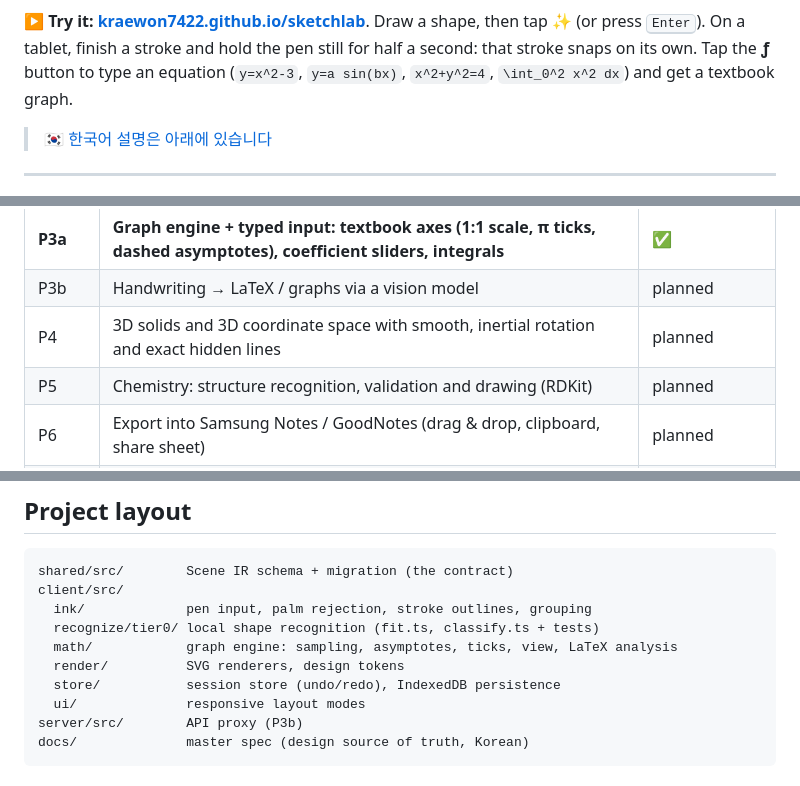
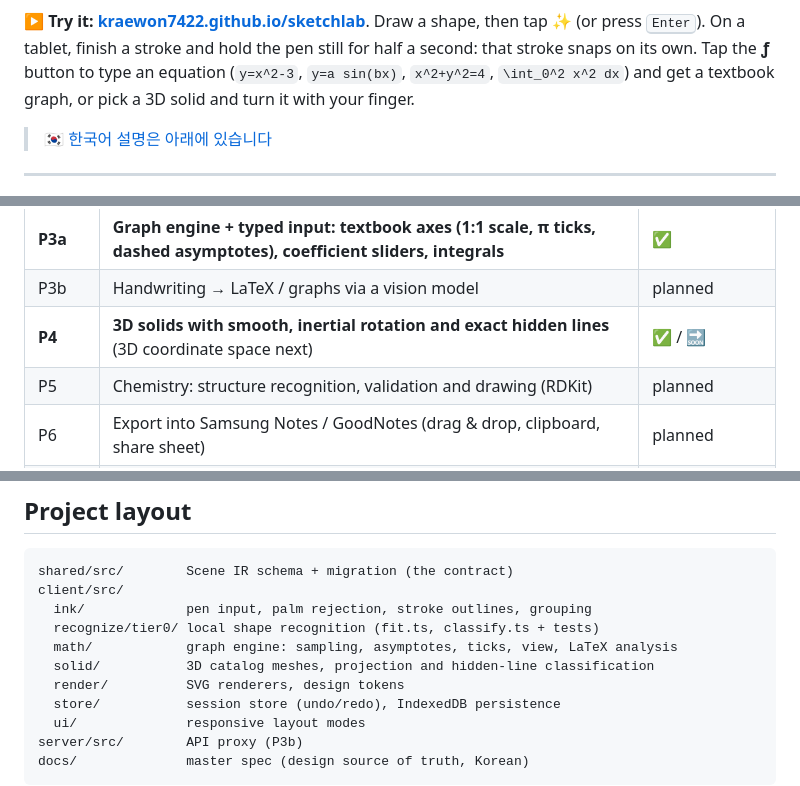
Before and after one commit to kraewon7422/sketchlab, a Markdown page: README.md, 3 parts joined by grey strips. Drawn GitHub-style.

```diff
--- a/README.md
+++ b/README.md
@@ -12,7 +12,8 @@
 
 **▶ Try it: [kraewon7422.github.io/sketchlab](https://kraewon7422.github.io/sketchlab/)**. Draw a shape, then tap ✨ (or press <kbd>Enter</kbd>).
 On a tablet, finish a stroke and hold the pen still for half a second: that stroke snaps on its own.
-Tap the **ƒ** button to type an equation (`y=x^2-3`, `y=a sin(bx)`, `x^2+y^2=4`, `\int_0^2 x^2 dx`) and get a textbook graph.
+Tap the **ƒ** button to type an equation (`y=x^2-3`, `y=a sin(bx)`, `x^2+y^2=4`, `\int_0^2 x^2 dx`) and get a textbook graph,
+or pick a 3D solid and turn it with your finger.
 
 > 🇰🇷 [한국어 설명은 아래에 있습니다](#한국어)
 
@@ -42,7 +43,7 @@ that must pass before the next one starts. The full design is in the
 | **P2** | **Local shape recognition (Tier 0): lines, arrows, polygons, circles, arcs, parabolas, ellipses, smooth curves** | ✅ **← the live demo** |
 | **P3a** | **Graph engine + typed input: textbook axes (1:1 scale, π ticks, dashed asymptotes), coefficient sliders, integrals** | ✅ |
 | P3b | Handwriting → LaTeX / graphs via a vision model | planned |
-| P4 | 3D solids and 3D coordinate space with smooth, inertial rotation and exact hidden lines | planned |
+| **P4** | **3D solids with smooth, inertial rotation and exact hidden lines** (3D coordinate space next) | ✅ / 🔜 |
 | P5 | Chemistry: structure recognition, validation and drawing (RDKit) | planned |
 | P6 | Export into Samsung Notes / GoodNotes (drag & drop, clipboard, share sheet) | planned |
 | P7 | Correction UI, offline PWA, share-to-SketchLab from notes apps | planned |
@@ -179,6 +199,7 @@ client/src/
   ink/             pen input, palm rejection, stroke outlines, grouping
   recognize/tier0/ local shape recognition (fit.ts, classify.ts + tests)
   math/            graph engine: sampling, asymptotes, ticks, view, LaTeX analysis
+  solid/           3D catalog meshes, projection and hidden-line classification
   render/          SVG renderers, design tokens
   store/           session store (undo/redo), IndexedDB persistence
   ui/              responsive layout modes
```
Also changed, not shown: other parts of README.md (+22 -2 lines), docs/images/solids.png (added).
